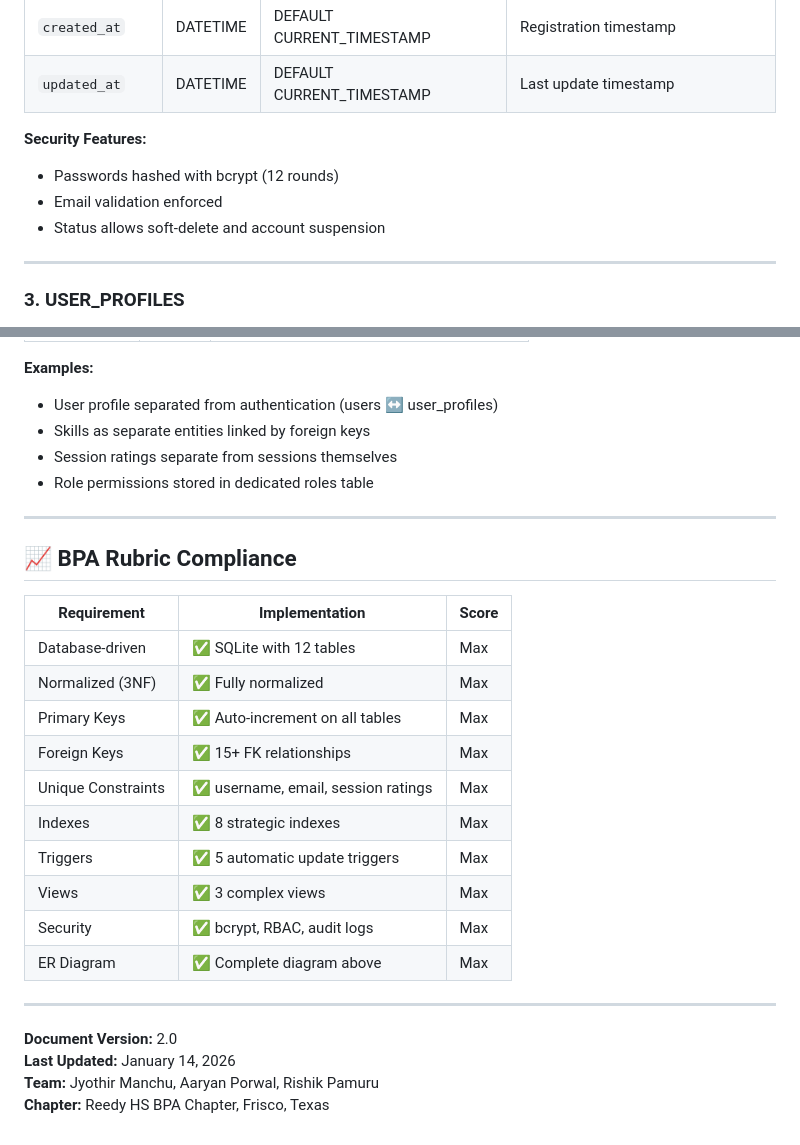
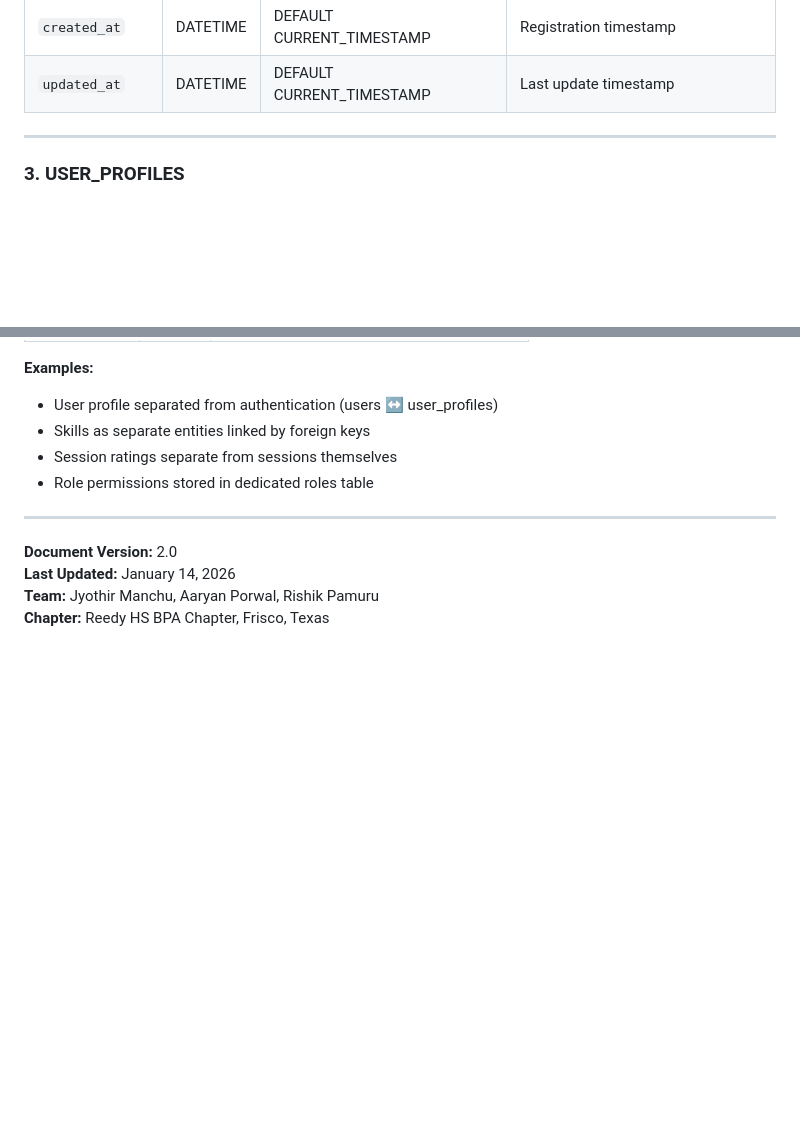
Before and after one commit to Rishikpamuru/Swap, a Markdown page: docs/Database_Schema.md, 2 parts joined by grey strips. Drawn GitHub-style; blank space fills up the shorter version.

Commit message:
Refactor Database_Schema.md for clarity and consistency
Updated section headings for consistency and removed security features details from the ROLES table.

```diff
--- a/docs/Database_Schema.md
+++ b/docs/Database_Schema.md
@@ -203,11 +203,6 @@ Core user authentication and account management table.
 | `status` | TEXT | DEFAULT 'active' | active / suspended / deleted |
 | `created_at` | DATETIME | DEFAULT CURRENT_TIMESTAMP | Registration timestamp |
 | `updated_at` | DATETIME | DEFAULT CURRENT_TIMESTAMP | Last update timestamp |
-
-**Security Features:**
-- Passwords hashed with bcrypt (12 rounds)
-- Email validation enforced
-- Status allows soft-delete and account suspension
 
 ---
 
@@ -507,23 +502,6 @@ GROUP BY u.id, u.username;
 
 ---
 
-## 📈 BPA Rubric Compliance
-
-| Requirement | Implementation | Score |
-|-------------|----------------|-------|
-| Database-driven | ✅ SQLite with 12 tables | Max |
-| Normalized (3NF) | ✅ Fully normalized | Max |
-| Primary Keys | ✅ Auto-increment on all tables | Max |
-| Foreign Keys | ✅ 15+ FK relationships | Max |
-| Unique Constraints | ✅ username, email, session ratings | Max |
-| Indexes | ✅ 8 strategic indexes | Max |
-| Triggers | ✅ 5 automatic update triggers | Max |
-| Views | ✅ 3 complex views | Max |
-| Security | ✅ bcrypt, RBAC, audit logs | Max |
-| ER Diagram | ✅ Complete diagram above | Max |
-
----
-
 **Document Version:** 2.0
 **Last Updated:** January 14, 2026
 **Team:** Jyothir Manchu, Aaryan Porwal, Rishik Pamuru
```
Also changed, not shown: other parts of docs/Database_Schema.md (+8 -8 lines).
